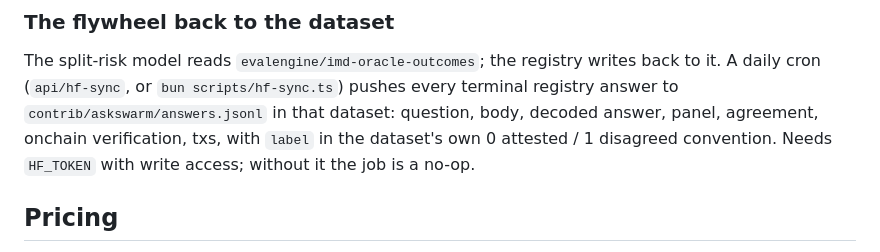
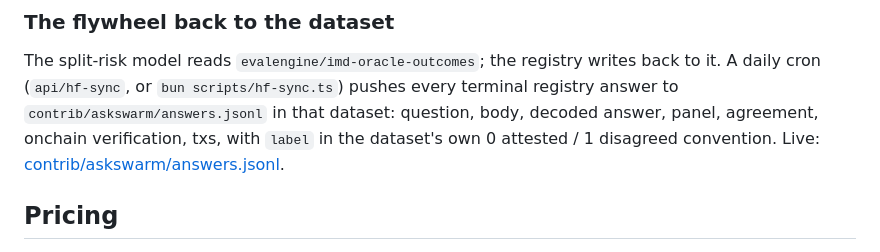
Before and after one commit to ChromiaAgents/askswarm, a Markdown page: README.md, the part around the change. Rendered like a GitHub page.

Commit message:
docs: dataset write-back is live

```diff
--- a/README.md
+++ b/README.md
@@ -235,7 +235,7 @@ The split-risk model reads `evalengine/imd-oracle-outcomes`; the registry writes
 cron (`api/hf-sync`, or `bun scripts/hf-sync.ts`) pushes every terminal registry answer to
 `contrib/askswarm/answers.jsonl` in that dataset: question, body, decoded answer, panel, agreement,
 onchain verification, txs, with `label` in the dataset's own 0 attested / 1 disagreed convention.
-Needs `HF_TOKEN` with write access; without it the job is a no-op.
+Live: [contrib/askswarm/answers.jsonl](https://huggingface.co/datasets/evalengine/imd-oracle-outcomes/blob/main/contrib/askswarm/answers.jsonl).
 
 ## Pricing
 
```
Also changed, not shown: docs/SUBMISSION.md (+1 -1 lines).
